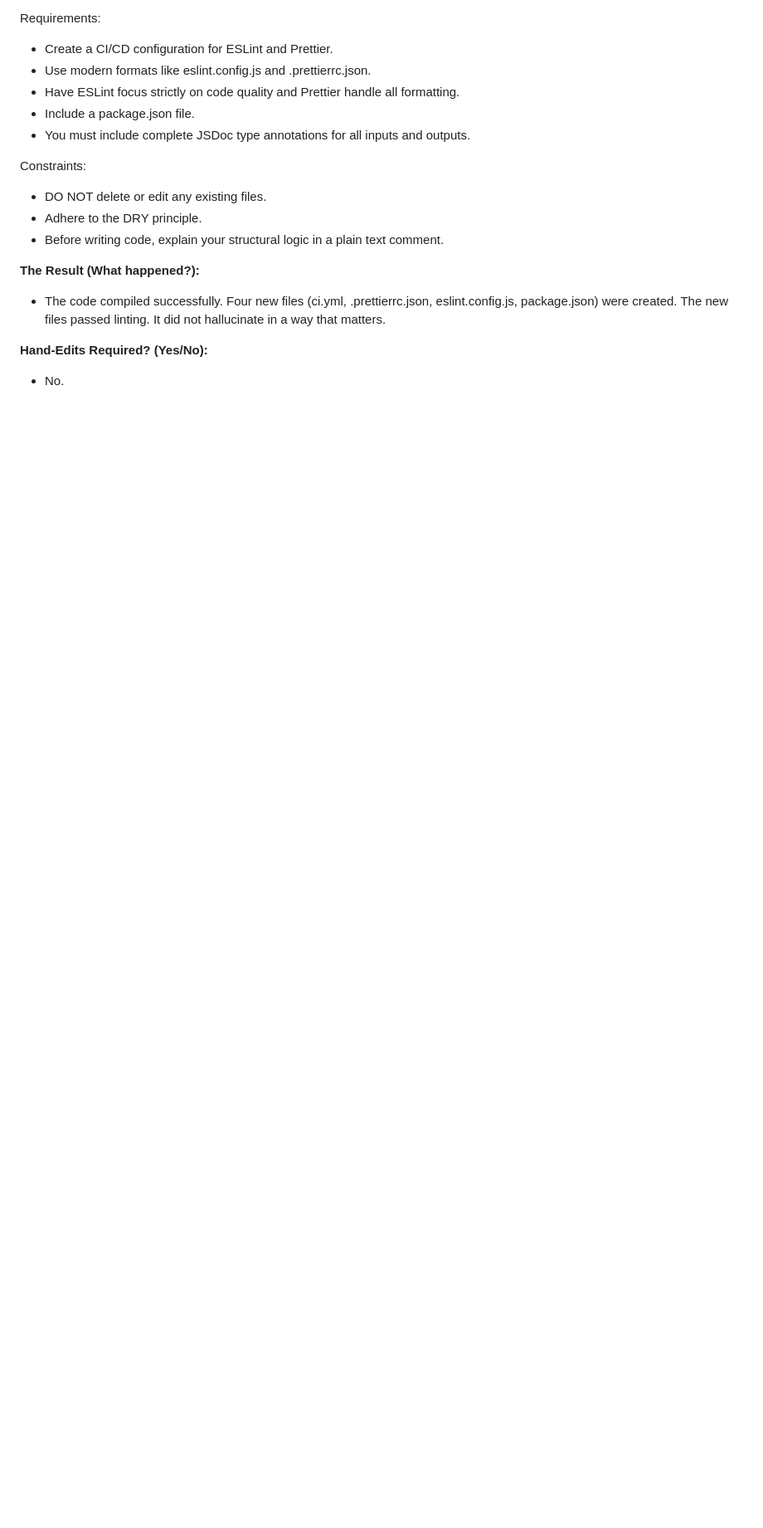
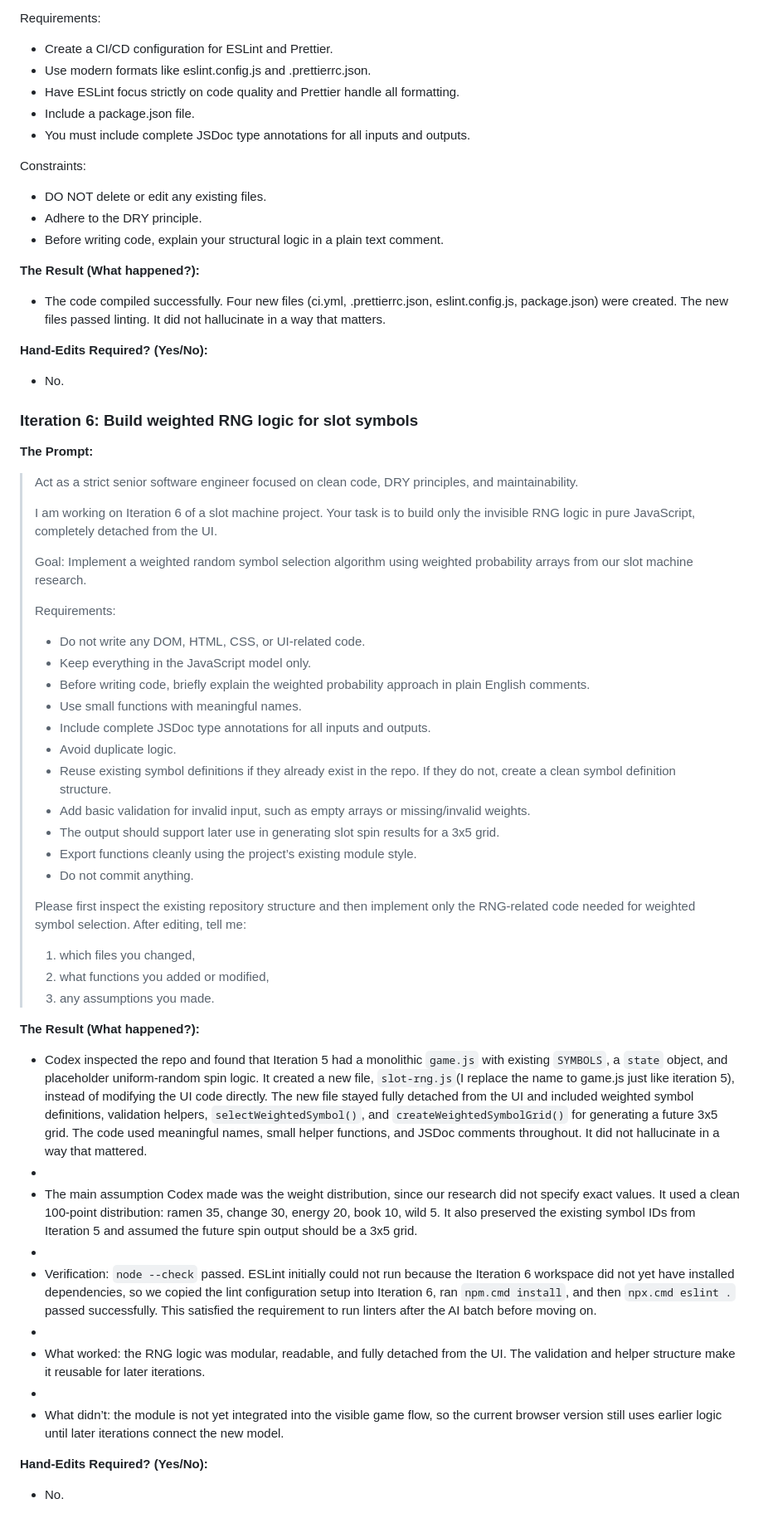
Before and after one commit to cse110-sp26-group10/warmup-2-team-10, a Markdown page: plan/ai-use-log.md, the part around the change. Shown at 83% size. GitHub-like rendering; blank space fills up the shorter version.

Commit message:
Add details for Iteration 6: Weighted RNG logic
Documented the implementation details of the weighted RNG logic for slot symbols, including assumptions and results from the AI's work.

```diff
--- a/plan/ai-use-log.md
+++ b/plan/ai-use-log.md
@@ -203,3 +203,45 @@ Constraints:
 
 **Hand-Edits Required? (Yes/No):**
 * No.
+
+### Iteration 6: Build weighted RNG logic for slot symbols
+
+**The Prompt:**
+> Act as a strict senior software engineer focused on clean code, DRY principles, and maintainability.
+>
+> I am working on Iteration 6 of a slot machine project. Your task is to build only the invisible RNG logic in pure JavaScript, completely detached from the UI.
+>
+> Goal:
+> Implement a weighted random symbol selection algorithm using weighted probability arrays from our slot machine research.
+>
+> Requirements:
+> - Do not write any DOM, HTML, CSS, or UI-related code.
+> - Keep everything in the JavaScript model only.
+> - Before writing code, briefly explain the weighted probability approach in plain English comments.
+> - Use small functions with meaningful names.
+> - Include complete JSDoc type annotations for all inputs and outputs.
+> - Avoid duplicate logic.
+> - Reuse existing symbol definitions if they already exist in the repo. If they do not, create a clean symbol definition structure.
+> - Add basic validation for invalid input, such as empty arrays or missing/invalid weights.
+> - The output should support later use in generating slot spin results for a 3x5 grid.
+> - Export functions cleanly using the project’s existing module style.
+> - Do not commit anything.
+>
+> Please first inspect the existing repository structure and then implement only the RNG-related code needed for weighted symbol selection. After editing, tell me:
+> 1. which files you changed,
+> 2. what functions you added or modified,
+> 3. any assumptions you made.
+
+**The Result (What happened?):**
+* Codex inspected the repo and found that Iteration 5 had a monolithic `game.js` with existing `SYMBOLS`, a `state` object, and placeholder uniform-random spin logic. It created a new file, `slot-rng.js`(I replace the name to game.js just like iteration 5), instead of modifying the UI code directly. The new file stayed fully detached from the UI and included weighted symbol definitions, validation helpers, `selectWeightedSymbol()`, and `createWeightedSymbolGrid()` for generating a future 3x5 grid. The code used meaningful names, small helper functions, and JSDoc comments throughout. It did not hallucinate in a way that mattered.
+*
+* The main assumption Codex made was the weight distribution, since our research did not specify exact values. It used a clean 100-point distribution: ramen 35, change 30, energy 20, book 10, wild 5. It also preserved the existing symbol IDs from Iteration 5 and assumed the future spin output should be a 3x5 grid.
+*
+* Verification: `node --check` passed. ESLint initially could not run because the Iteration 6 workspace did not yet have installed dependencies, so we copied the lint configuration setup into Iteration 6, ran `npm.cmd install`, and then `npx.cmd eslint .` passed successfully. This satisfied the requirement to run linters after the AI batch before moving on.
+*
+* What worked: the RNG logic was modular, readable, and fully detached from the UI. The validation and helper structure make it reusable for later iterations.
+*
+* What didn’t: the module is not yet integrated into the visible game flow, so the current browser version still uses earlier logic until later iterations connect the new model.
+
+**Hand-Edits Required? (Yes/No):**
+* No.
```
